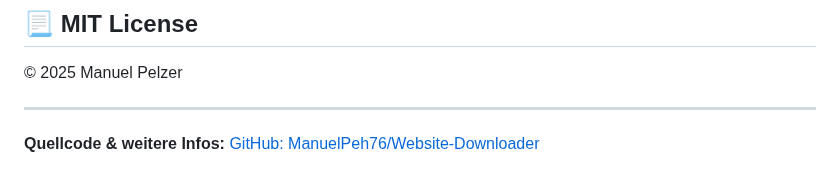
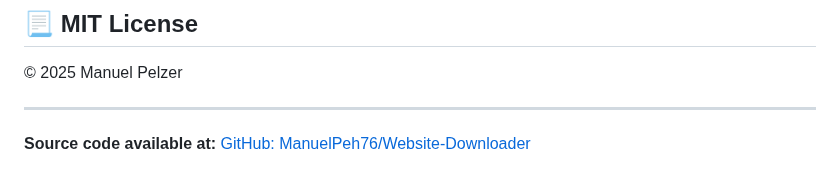
Before and after one commit to ManuelPeh76/Website-Downloader, a Markdown page: readme.md, the part around the change. Drawn GitHub-style.

```diff
--- a/readme.md
+++ b/readme.md
@@ -144,5 +144,5 @@ node src/download https://example.org -r -c -u -d=4 -dwt=500 folder=C:\Users\<us
 © 2025 Manuel Pelzer
 
 ---
-**Quellcode & weitere Infos:**
+**Source code available at:**
 [GitHub: ManuelPeh76/Website-Downloader](https://github.com/ManuelPeh76/Website-Downloader)
```
